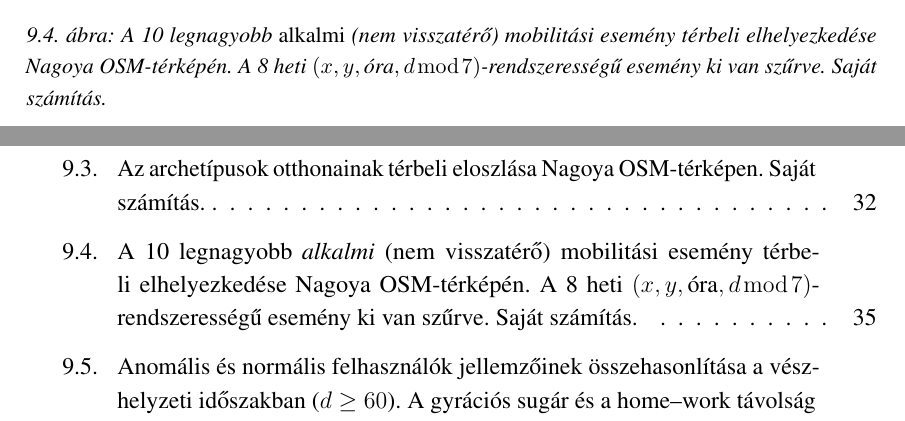
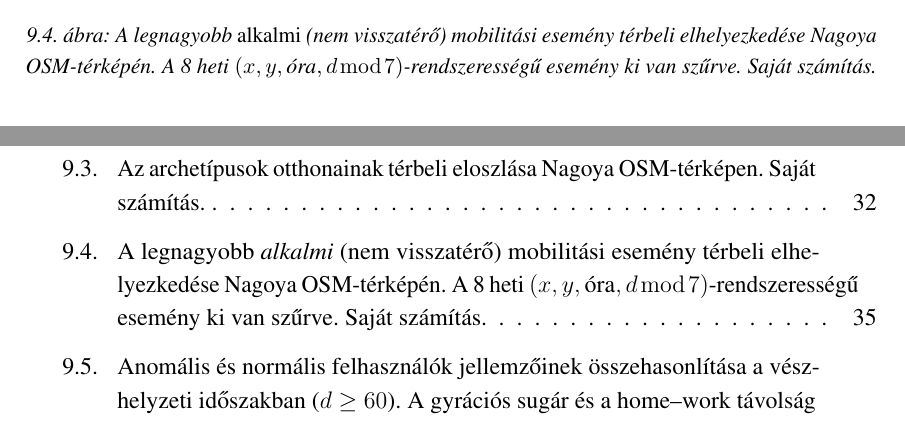
Before and after one commit to LetsUpdate/CDR_BESZ, a LaTeX document (Szakdoga latex/main.tex, which reads Szakdoga latex/chapters/9Eredmenyek.tex): two parts of pages 42 and 52 of 56, joined at a grey line, cut so that both start at the same text. Compiled offline with pdfLaTeX.

Commit message:
fix: update caption for spatial distribution of non-recurring mobility events in Nagoya

```diff
--- a/Szakdoga latex/chapters/9Eredmenyek.tex
+++ b/Szakdoga latex/chapters/9Eredmenyek.tex
@@ -128,7 +128,7 @@ A 131 eseményt \textbf{visszatérő} és \textbf{alkalmi} csoportra bontottam:
 \begin{figure}[H]
 \centering
 \includegraphics[width=0.92\textwidth]{img/events_03_map.png}
-\caption{A 10 legnagyobb \emph{alkalmi} (nem visszatérő) mobilitási esemény térbeli elhelyezkedése Nagoya OSM-térképén. A 8 heti $(x,y,\text{óra},d\!\bmod\!7)$-rendszerességű esemény ki van szűrve. Saját számítás.}
+\caption{A legnagyobb \emph{alkalmi} (nem visszatérő) mobilitási esemény térbeli elhelyezkedése Nagoya OSM-térképén. A 8 heti $(x,y,\text{óra},d\!\bmod\!7)$-rendszerességű esemény ki van szűrve. Saját számítás.}
 \label{fig:events03}
 \end{figure}
 
```
